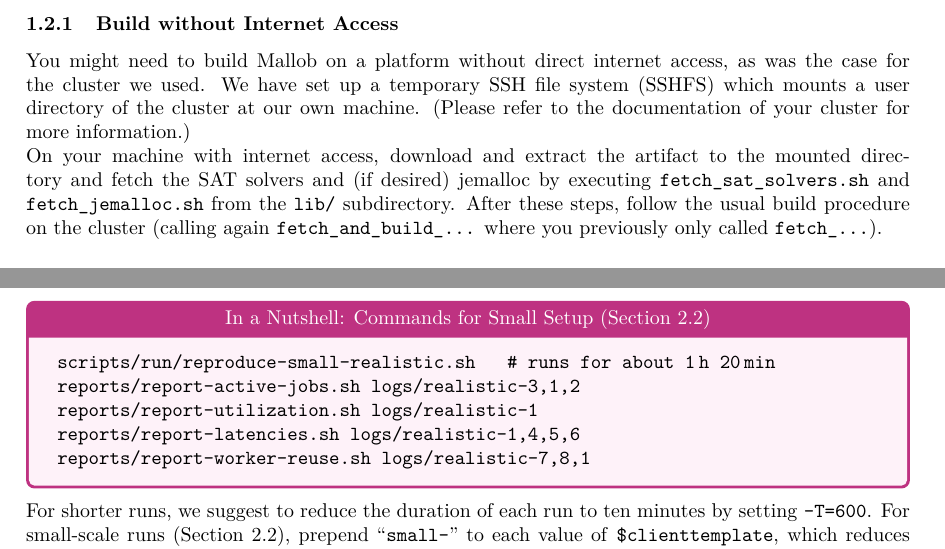
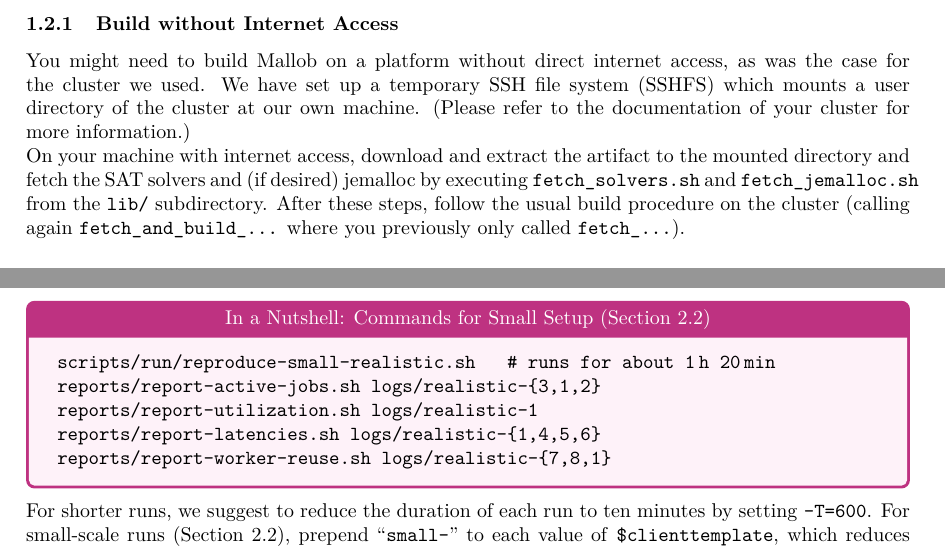
Before and after one commit to domschrei/europar22-artifact-mallob, a LaTeX document (doc/overview.tex): two parts of pages 2 and 7 of 8, joined at a grey line, cut so that both start at the same text. Compiled offline with pdfLaTeX.

Commit message:
Update small reproduce scripts

```diff
--- a/doc/overview.tex
+++ b/doc/overview.tex
@@ -164,7 +164,7 @@
 We have set up a temporary SSH file system (SSHFS) which mounts a user directory of the cluster at our own machine.
 (Please refer to the documentation of your cluster for more information.)
 
-On your machine with internet access, download and extract the artifact to the mounted directory and fetch the SAT solvers and (if desired) jemalloc by executing \texttt{fetch\_sat\_solvers.sh} and \texttt{fetch\_jemalloc.sh} from the \texttt{lib/} subdirectory.
+On your machine with internet access, download and extract the artifact to the mounted directory and fetch the SAT solvers and (if desired) jemalloc by executing \texttt{fetch\_solvers.sh} and \texttt{fetch\_jemalloc.sh} from the \texttt{lib/} subdirectory.
 After these steps, follow the usual build procedure on the cluster (calling again \texttt{fetch\_and\_build\_...} where you previously only called \texttt{fetch\_...}).
 
 \subsection{Fetch Benchmarks}
@@ -554,10 +554,10 @@
   title={\centering In a Nutshell: Commands for Small Setup (Section~\ref{sec:small-setup})}]
 \begin{ttfenvcompact}
 scripts/run/reproduce-small-realistic.sh\ \ \ \# runs for about 1\,h 20\,min\\
-reports/report-active-jobs.sh logs/realistic-{3,1,2}\\
+reports/report-active-jobs.sh logs/realistic-\{3,1,2\}\\
 reports/report-utilization.sh logs/realistic-1\\
-reports/report-latencies.sh logs/realistic-{1,4,5,6}\\
-reports/report-worker-reuse.sh logs/realistic-{7,8,1}
+reports/report-latencies.sh logs/realistic-\{1,4,5,6\}\\
+reports/report-worker-reuse.sh logs/realistic-\{7,8,1\}
 \end{ttfenvcompact}
 \end{tcolorbox}
 
```
Also changed, not shown: doc/overview.tex (2 more changed lines), 3 other files.
